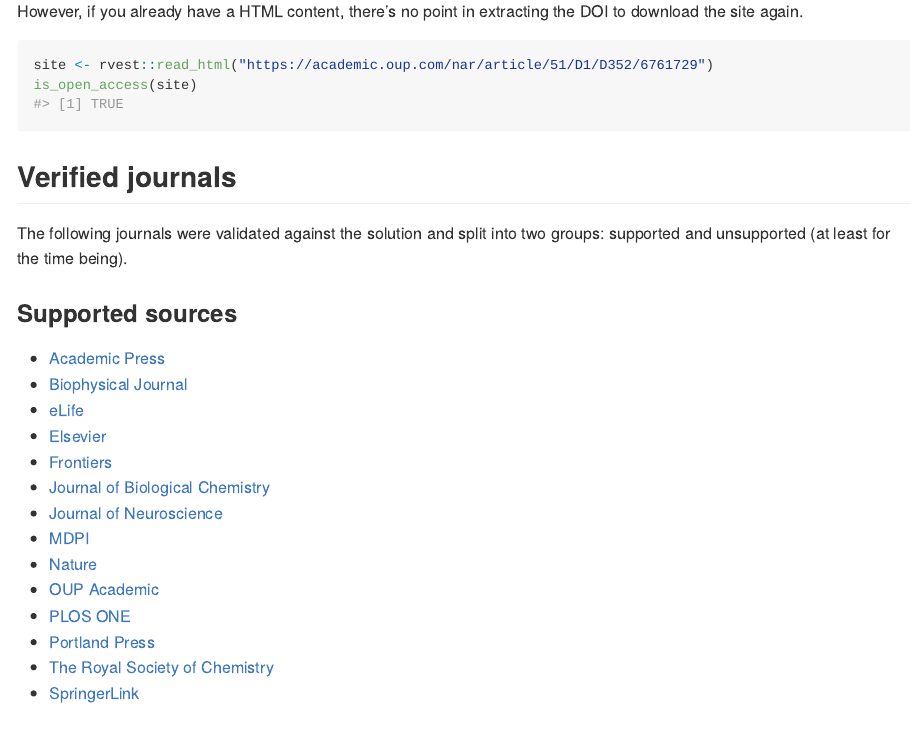
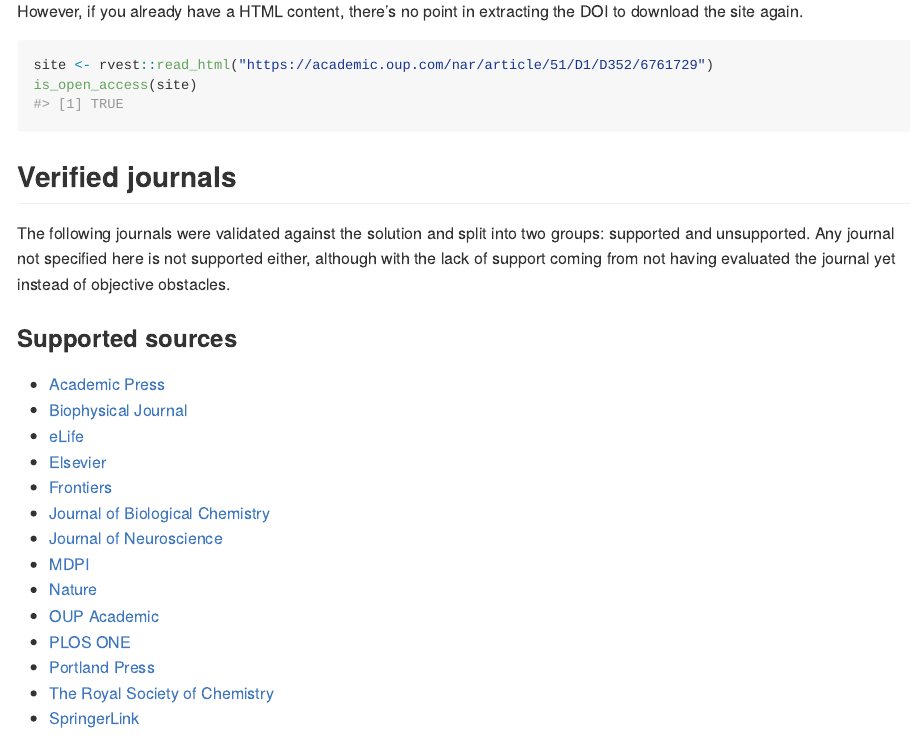
Before and after one commit to turtletopia/openaccess, an R Markdown document (README.Rmd): the page in a window 1100 px wide, from 600 px down. The pictures show the output file README.md that the author committed with the source, drawn offline in the style of GitHub.

Commit message:
rephrase README

```diff
--- a/README.Rmd
+++ b/README.Rmd
@@ -47,7 +47,7 @@
 
 ## Verified journals
 
-The following journals were validated against the solution and split into two groups: supported and unsupported (at least for the time being).
+The following journals were validated against the solution and split into two groups: supported and unsupported. Any journal not specified here is not supported either, although with the lack of support coming from not having evaluated the journal yet instead of objective obstacles.
 
 ### Supported sources
 
```
Also changed, not shown: README.md.
